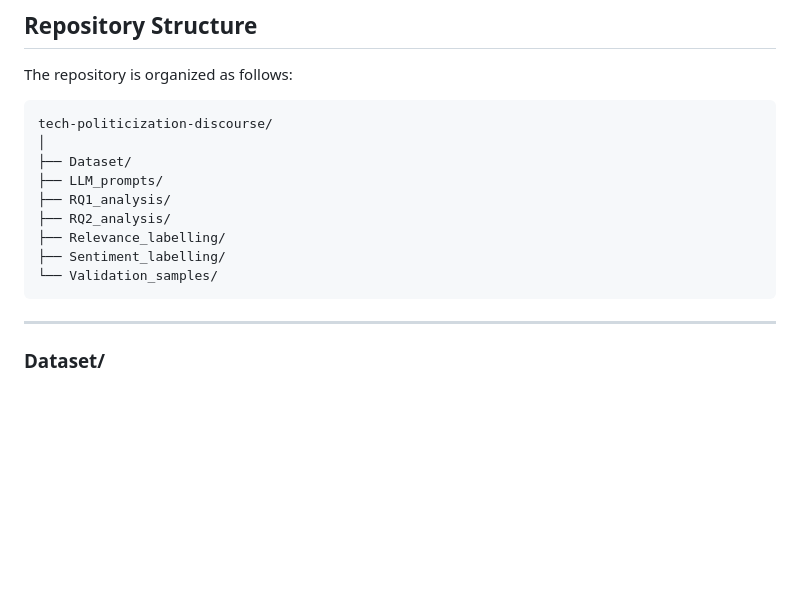
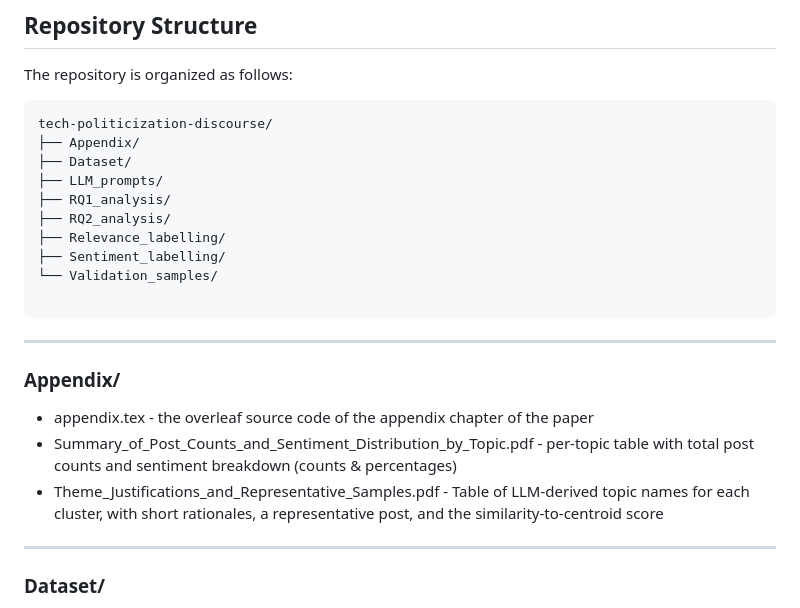
Before and after one commit to AmeliaKalecinska/tech-politicization-discourse, a Markdown page: README.md, the part around the change. Drawn GitHub-style; blank space fills up the shorter version.

````diff
--- a/README.md
+++ b/README.md
@@ -19,7 +19,7 @@ The repository is organized as follows:
 
 ```
 tech-politicization-discourse/
-│
+├── Appendix/
 ├── Dataset/
 ├── LLM_prompts/
 ├── RQ1_analysis/
@@ -27,7 +27,16 @@ tech-politicization-discourse/
 ├── Relevance_labelling/
 ├── Sentiment_labelling/
 └── Validation_samples/
+
 ```
+---
+
+### Appendix/
+
+- appendix.tex - the overleaf source code of the appendix chapter of the paper
+- Summary_of_Post_Counts_and_Sentiment_Distribution_by_Topic.pdf - per-topic table with total post counts and sentiment breakdown (counts & percentages)
+- Theme_Justifications_and_Representative_Samples.pdf - Table of LLM-derived topic names for each cluster, with short rationales, a representative post, and the similarity-to-centroid score
+
 ---
 
 ### Dataset/
````
